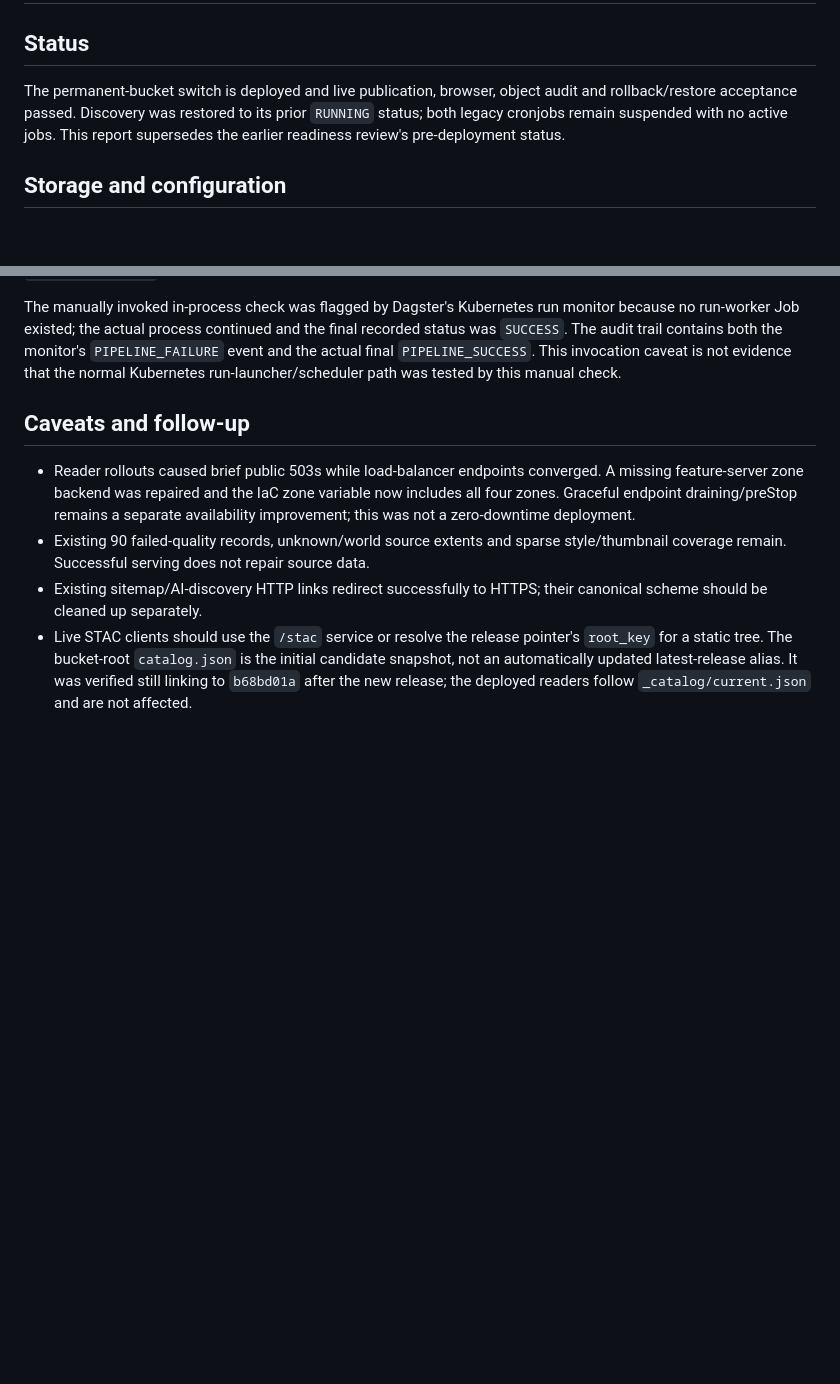
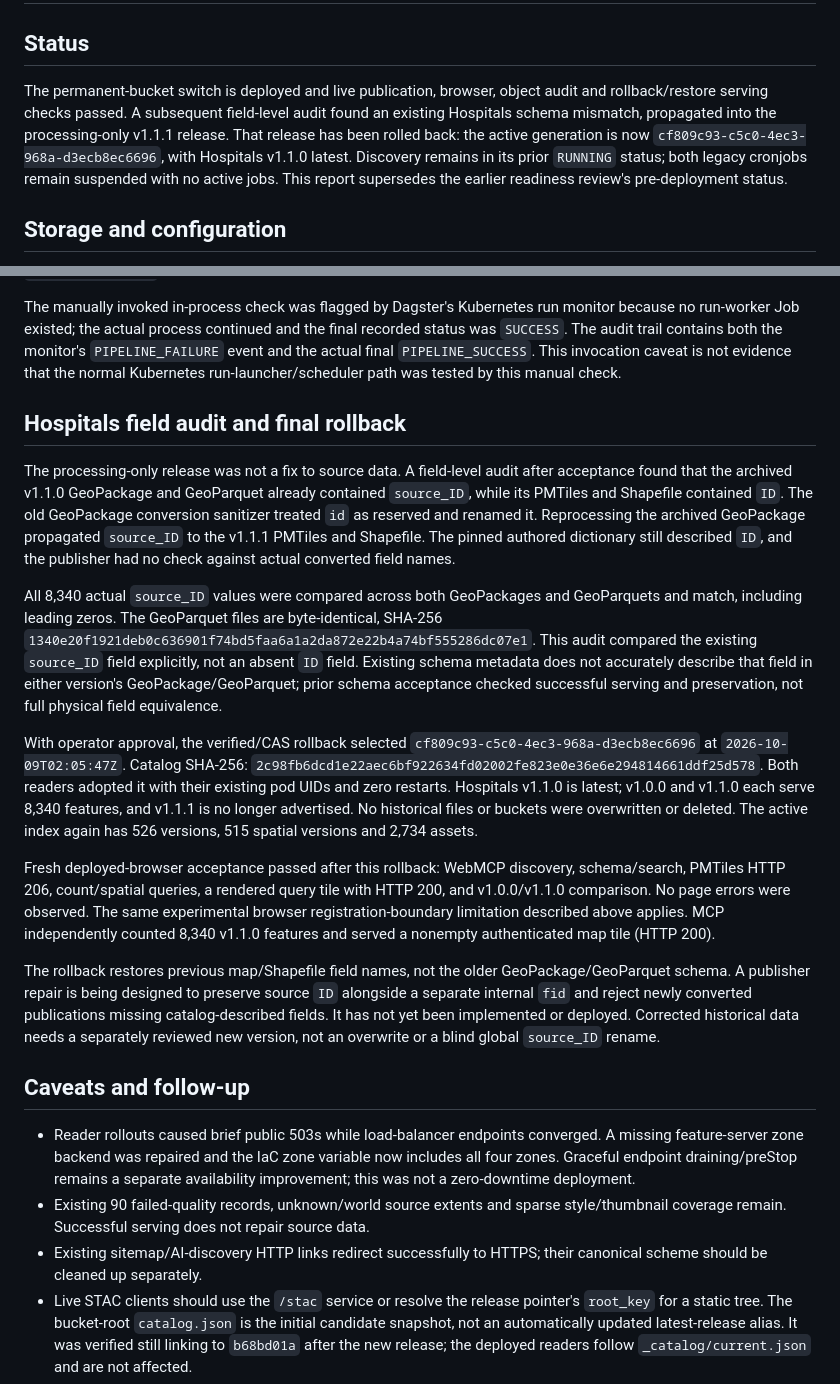
Before and after one commit to Public-Environmental-Data-Partners/hifld-next, a Markdown page: docs/production-cutover-2026-10-08.md, 2 parts joined by grey strips. Rendered like a GitHub page; blank space fills up the shorter version.

Commit message:
docs: record Hospitals rollback and schema mismatch

```diff
--- a/docs/production-cutover-2026-10-08.md
+++ b/docs/production-cutover-2026-10-08.md
@@ -3,7 +3,10 @@
 ## Status
 
 The permanent-bucket switch is deployed and live publication, browser, object
-audit and rollback/restore acceptance passed. Discovery was restored to its prior
+audit and rollback/restore serving checks passed. A subsequent field-level audit
+found an existing Hospitals schema mismatch, propagated into the processing-only
+v1.1.1 release. That release has been rolled back: the active generation is now
+`cf809c93-c5c0-4ec3-968a-d3ecb8ec6696`, with Hospitals v1.1.0 latest. Discovery remains in its prior
 `RUNNING` status; both legacy cronjobs remain suspended with no active jobs.
 This report supersedes the earlier readiness review's pre-deployment status.
 
@@ -115,6 +118,47 @@ The audit trail contains both the monitor's `PIPELINE_FAILURE` event and the
 actual final `PIPELINE_SUCCESS`. This invocation caveat is not evidence that the
 normal Kubernetes run-launcher/scheduler path was tested by this manual check.
 
+## Hospitals field audit and final rollback
+
+The processing-only release was not a fix to source data. A field-level audit
+after acceptance found that the archived v1.1.0 GeoPackage and GeoParquet already
+contained `source_ID`, while its PMTiles and Shapefile contained `ID`. The old
+GeoPackage conversion sanitizer treated `id` as reserved and renamed it.
+Reprocessing the archived GeoPackage propagated `source_ID` to the v1.1.1 PMTiles
+and Shapefile. The pinned authored dictionary still described `ID`, and the
+publisher had no check against actual converted field names.
+
+All 8,340 actual `source_ID` values were compared across both GeoPackages and
+GeoParquets and match, including leading zeros. The GeoParquet files are
+byte-identical, SHA-256
+`1340e20f1921deb0c636901f74bd5faa6a1a2da872e22b4a74bf555286dc07e1`.
+This audit compared the existing `source_ID` field explicitly, not an absent
+`ID` field. Existing schema metadata does not accurately describe that field in
+either version's GeoPackage/GeoParquet; prior schema acceptance checked successful
+serving and preservation, not full physical field equivalence.
+
+With operator approval, the verified/CAS rollback selected
+`cf809c93-c5c0-4ec3-968a-d3ecb8ec6696` at `2026-10-09T02:05:47Z`. Catalog SHA-256:
+`2c98fb6dcd1e22aec6bf922634fd02002fe823e0e36e6e294814661ddf25d578`.
+Both readers adopted it with their existing pod UIDs and zero restarts. Hospitals
+v1.1.0 is latest; v1.0.0 and v1.1.0 each serve 8,340 features, and v1.1.1 is no
+longer advertised. No historical files or buckets were overwritten or deleted.
+The active index again has 526 versions, 515 spatial versions and 2,734 assets.
+
+Fresh deployed-browser acceptance passed after this rollback: WebMCP discovery,
+schema/search, PMTiles HTTP 206, count/spatial queries, a rendered query tile with
+HTTP 200, and v1.0.0/v1.1.0 comparison. No page errors were observed. The same
+experimental browser registration-boundary limitation described above applies.
+MCP independently counted 8,340 v1.1.0 features and served a nonempty authenticated
+map tile (HTTP 200).
+
+The rollback restores previous map/Shapefile field names, not the older
+GeoPackage/GeoParquet schema. A publisher repair is being designed to preserve
+source `ID` alongside a separate internal `fid` and reject newly converted
+publications missing catalog-described fields. It has not yet been implemented
+or deployed. Corrected historical data needs a separately reviewed new version,
+not an overwrite or a blind global `source_ID` rename.
+
 ## Caveats and follow-up
 
 - Reader rollouts caused brief public 503s while load-balancer endpoints
```
